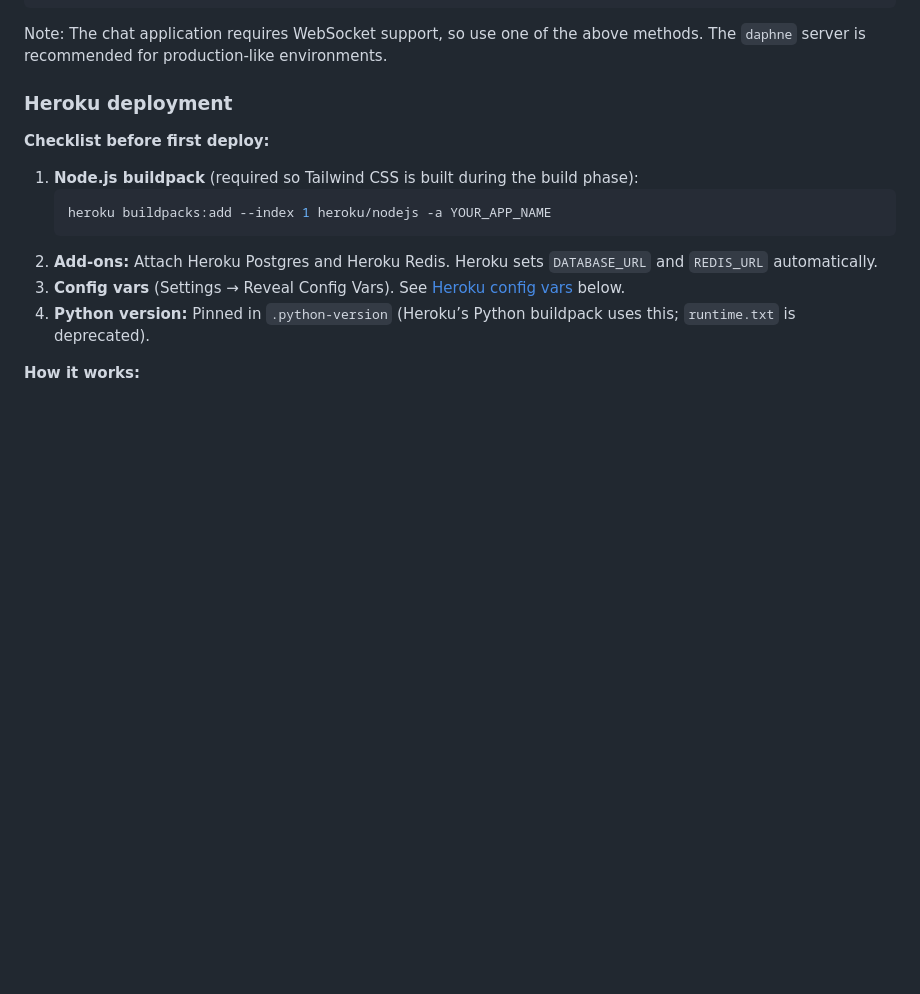
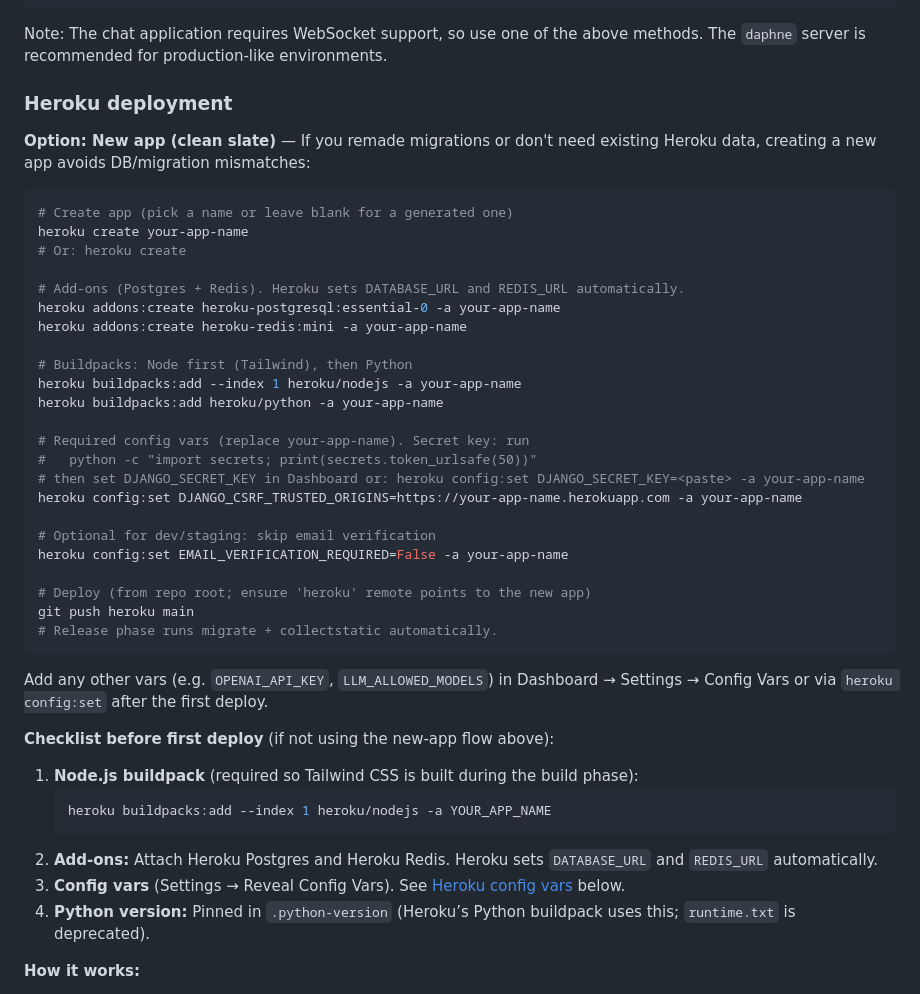
Before and after one commit to vetleen/django-template, a Markdown page: README.md, the part around the change. Drawn GitHub-style; blank space fills up the shorter version.

Commit message:
Add instructions about how to deploy to heroku

````diff
--- a/README.md
+++ b/README.md
@@ -86,7 +86,37 @@ Note: The chat application requires WebSocket support, so use one of the above m
 
 ### Heroku deployment
 
-**Checklist before first deploy:**
+**Option: New app (clean slate)** — If you remade migrations or don't need existing Heroku data, creating a new app avoids DB/migration mismatches:
+
+```bash
+# Create app (pick a name or leave blank for a generated one)
+heroku create your-app-name
+# Or: heroku create
+
+# Add-ons (Postgres + Redis). Heroku sets DATABASE_URL and REDIS_URL automatically.
+heroku addons:create heroku-postgresql:essential-0 -a your-app-name
+heroku addons:create heroku-redis:mini -a your-app-name
+
+# Buildpacks: Node first (Tailwind), then Python
+heroku buildpacks:add --index 1 heroku/nodejs -a your-app-name
+heroku buildpacks:add heroku/python -a your-app-name
+
+# Required config vars (replace your-app-name). Secret key: run
+#   python -c "import secrets; print(secrets.token_urlsafe(50))"
+# then set DJANGO_SECRET_KEY in Dashboard or: heroku config:set DJANGO_SECRET_KEY=<paste> -a your-app-name
+heroku config:set DJANGO_CSRF_TRUSTED_ORIGINS=https://your-app-name.herokuapp.com -a your-app-name
+
+# Optional for dev/staging: skip email verification
+heroku config:set EMAIL_VERIFICATION_REQUIRED=False -a your-app-name
+
+# Deploy (from repo root; ensure 'heroku' remote points to the new app)
+git push heroku main
+# Release phase runs migrate + collectstatic automatically.
+```
+
+Add any other vars (e.g. `OPENAI_API_KEY`, `LLM_ALLOWED_MODELS`) in Dashboard → Settings → Config Vars or via `heroku config:set` after the first deploy.
+
+**Checklist before first deploy** (if not using the new-app flow above):
 
 1. **Node.js buildpack** (required so Tailwind CSS is built during the build phase):
    ```bash
````
